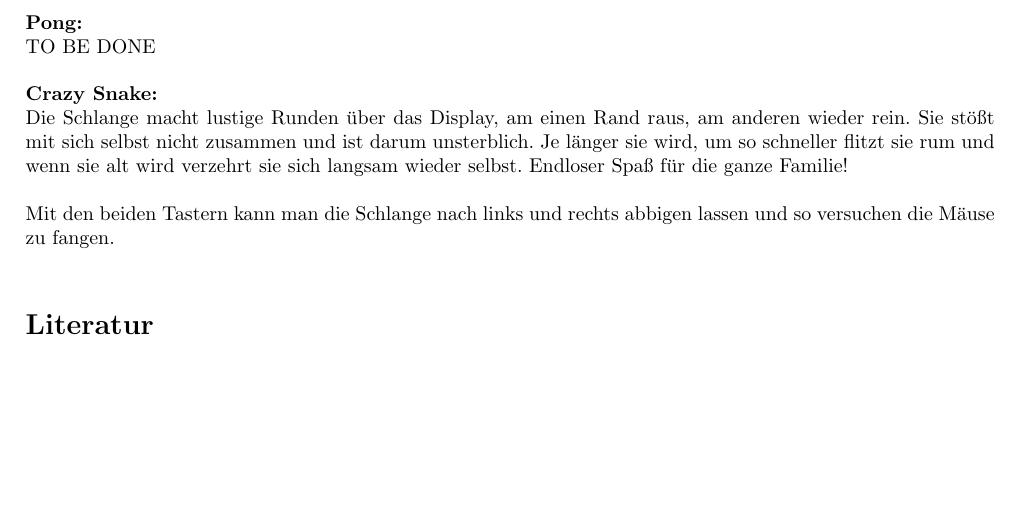
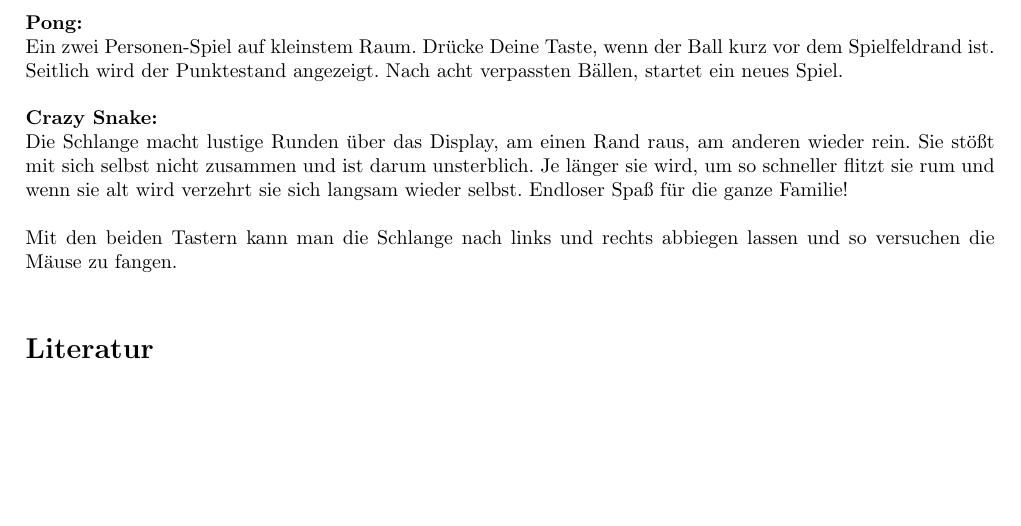
Before and after one commit to casartar/MacherDaachBadgeDoku, a LaTeX document (Macher_Daach_Badge_Doku.tex): part of page 17 of 17, cut so that both start at the same text. Compiled offline with pdfLaTeX.

Commit message:
Erklärung zu Pong hinzugefügt, Korrekturen

```diff
--- a/Macher_Daach_Badge_Doku.tex
+++ b/Macher_Daach_Badge_Doku.tex
@@ -531,12 +531,12 @@ Nicht zu lange drauf schauen!!!\\
 Alles reiner Zufall.\\
 
 \textbf{Pong:}\\
-TO BE DONE\\
+Ein zwei Personen-Spiel auf kleinstem Raum. Drücke Deine Taste, wenn der Ball kurz vor dem Spielfeldrand ist. Seitlich wird der Punktestand angezeigt. Nach acht verpassten Bällen, startet ein neues Spiel.\\
 
 \textbf{Crazy Snake:}\\
 Die Schlange macht lustige Runden über das Display, am einen Rand raus, am anderen wieder rein. Sie stößt mit sich selbst nicht zusammen und ist darum unsterblich. Je länger sie wird, um so schneller flitzt sie rum und wenn sie alt wird verzehrt sie sich langsam wieder selbst. Endloser Spaß für die ganze Familie!\\
 
-Mit den beiden Tastern kann man die Schlange nach links und rechts abbigen lassen und so versuchen die Mäuse zu fangen.\\
+Mit den beiden Tastern kann man die Schlange nach links und rechts abbiegen lassen und so versuchen die Mäuse zu fangen.\\
 
 \bibliographystyle{plain}
 \bibliography{references}
```
